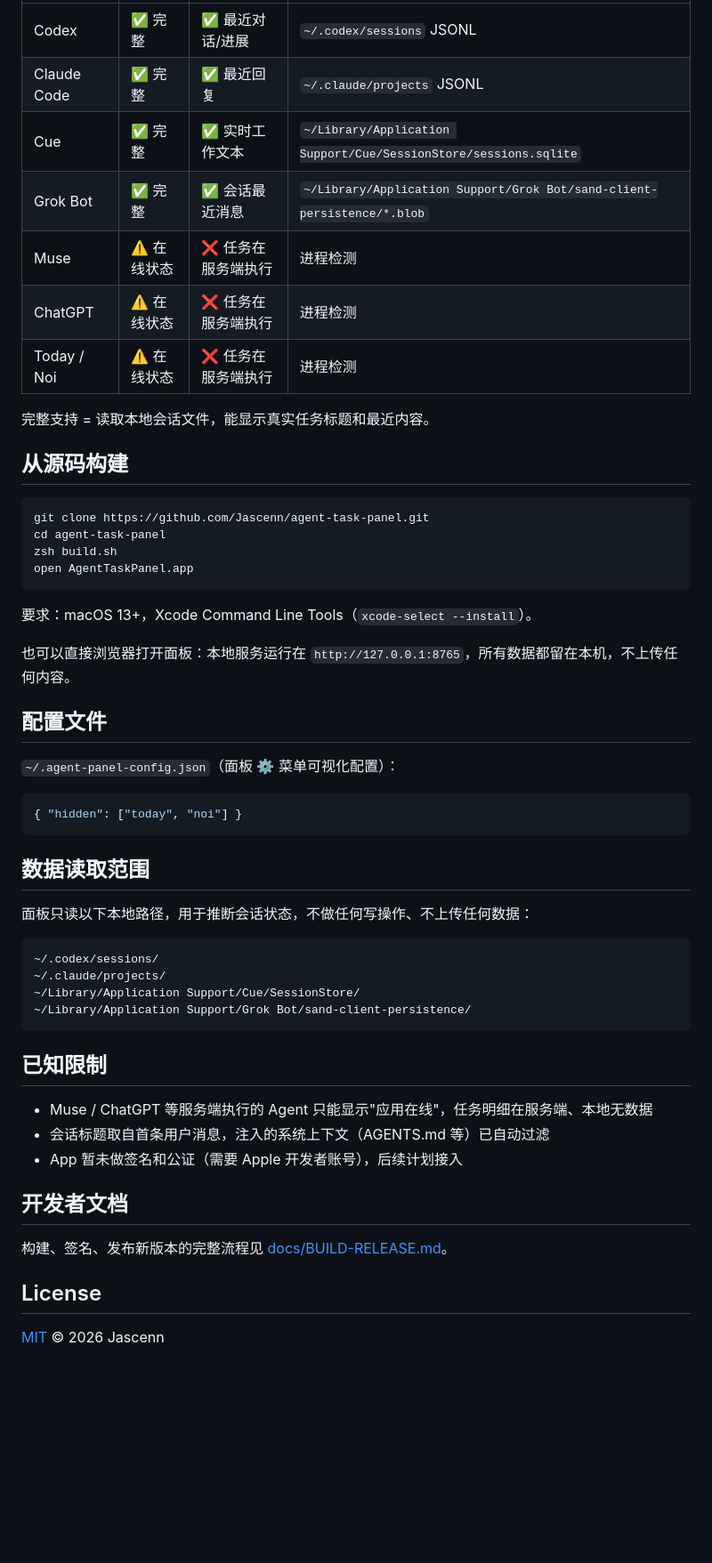
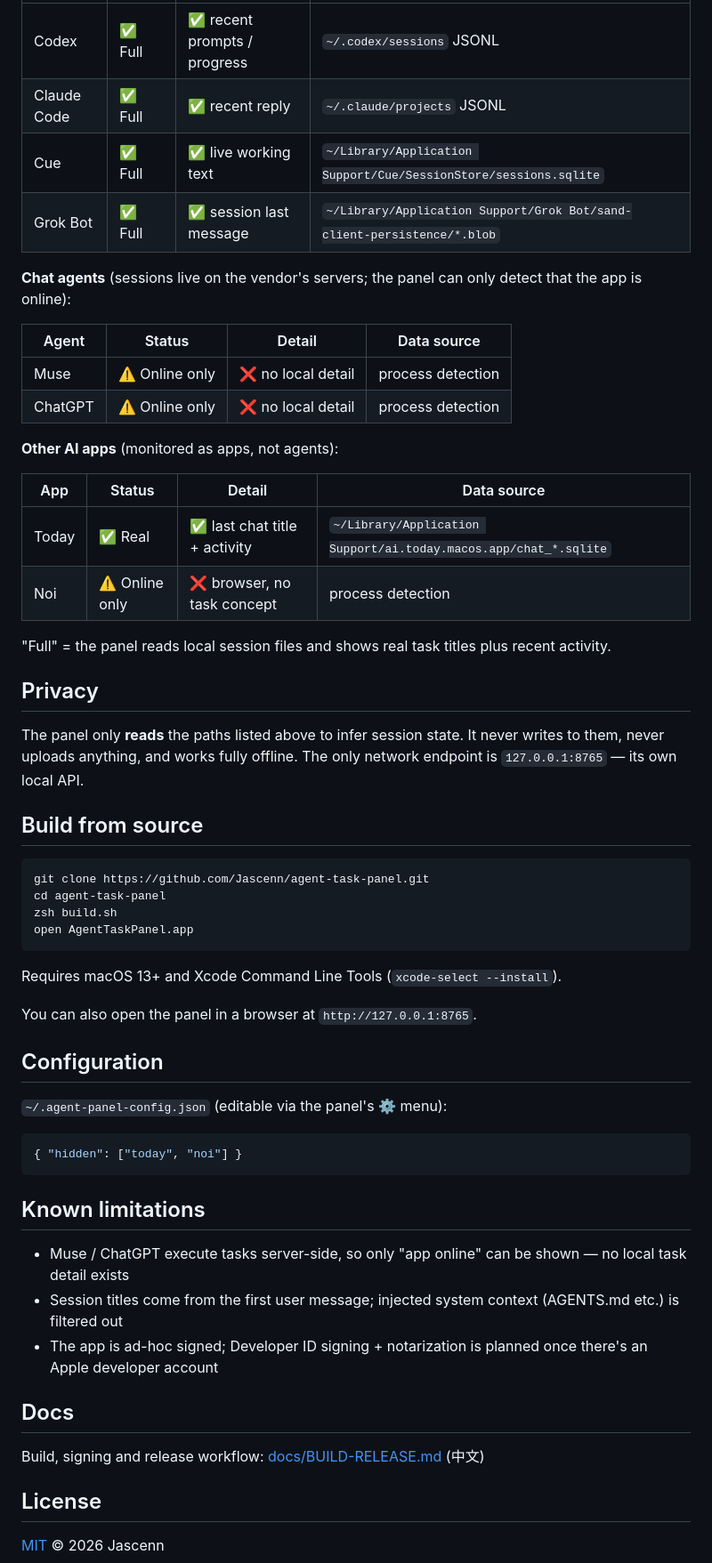
Before and after one commit to Jascenn/agent-task-panel, a Markdown page: README.md, the part around the change printed below. Shown: that part at 89% size. GitHub-like rendering; blank space fills up the shorter version.

Commit message:
Add app icon, bilingual README (EN + zh-CN), split supported apps table by category

````diff
--- a/README.md
+++ b/README.md
@@ -50,15 +55,30 @@
 |---|---|---|---|
-| Codex | ✅ 完整 | ✅ 最近对话/进展 | `~/.codex/sessions` JSONL |
-| Claude Code | ✅ 完整 | ✅ 最近回复 | `~/.claude/projects` JSONL |
-| Cue | ✅ 完整 | ✅ 实时工作文本 | `~/Library/Application Support/Cue/SessionStore/sessions.sqlite` |
-| Grok Bot | ✅ 完整 | ✅ 会话最近消息 | `~/Library/Application Support/Grok Bot/sand-client-persistence/*.blob` |
-| Muse | ⚠️ 在线状态 | ❌ 任务在服务端执行 | 进程检测 |
-| ChatGPT | ⚠️ 在线状态 | ❌ 任务在服务端执行 | 进程检测 |
-| Today / Noi | ⚠️ 在线状态 | ❌ 任务在服务端执行 | 进程检测 |
+| Codex | ✅ Full | ✅ recent prompts / progress | `~/.codex/sessions` JSONL |
+| Claude Code | ✅ Full | ✅ recent reply | `~/.claude/projects` JSONL |
+| Cue | ✅ Full | ✅ live working text | `~/Library/Application Support/Cue/SessionStore/sessions.sqlite` |
+| Grok Bot | ✅ Full | ✅ session last message | `~/Library/Application Support/Grok Bot/sand-client-persistence/*.blob` |
 
-完整支持 = 读取本地会话文件，能显示真实任务标题和最近内容。
+**Chat agents** (sessions live on the vendor's servers; the panel can only detect that the app is online):
 
-## 从源码构建
+| Agent | Status | Detail | Data source |
+|---|---|---|---|
+| Muse | ⚠️ Online only | ❌ no local detail | process detection |
+| ChatGPT | ⚠️ Online only | ❌ no local detail | process detection |
+
+**Other AI apps** (monitored as apps, not agents):
+
+| App | Status | Detail | Data source |
+|---|---|---|---|
+| Today | ✅ Real | ✅ last chat title + activity | `~/Library/Application Support/ai.today.macos.app/chat_*.sqlite` |
+| Noi | ⚠️ Online only | ❌ browser, no task concept | process detection |
+
+"Full" = the panel reads local session files and shows real task titles plus recent activity.
+
+## Privacy
+
+The panel only **reads** the paths listed above to infer session state. It never writes to them, never uploads anything, and works fully offline. The only network endpoint is `127.0.0.1:8765` — its own local API.
+
+## Build from source
 
 ```bash
 git clone https://github.com/Jascenn/agent-task-panel.git
@@ -67,38 +87,27 @@ zsh build.sh
 open AgentTaskPanel.app
 ```
 
-要求：macOS 13+，Xcode Command Line Tools（`xcode-select --install`）。
+Requires macOS 13+ and Xcode Command Line Tools (`xcode-select --install`).
 
-也可以直接浏览器打开面板：本地服务运行在 `http://127.0.0.1:8765`，所有数据都留在本机，不上传任何内容。
+You can also open the panel in a browser at `http://127.0.0.1:8765`.
 
-## 配置文件
+## Configuration
 
-`~/.agent-panel-config.json`（面板 ⚙️ 菜单可视化配置）：
+`~/.agent-panel-config.json` (editable via the panel's ⚙️ menu):
 
 ```json
 { "hidden": ["today", "noi"] }
 ```
 
-## 数据读取范围
+## Known limitations
 
-面板只读以下本地路径，用于推断会话状态，不做任何写操作、不上传任何数据：
+- Muse / ChatGPT execute tasks server-side, so only "app online" can be shown — no local task detail exists
+- Session titles come from the first user message; injected system context (AGENTS.md etc.) is filtered out
+- The app is ad-hoc signed; Developer ID signing + notarization is planned once there's an Apple developer account
 
-```
-~/.codex/sessions/
-~/.claude/projects/
-~/Library/Application Support/Cue/SessionStore/
-~/Library/Application Support/Grok Bot/sand-client-persistence/
-```
+## Docs
 
-## 已知限制
-
-- Muse / ChatGPT 等服务端执行的 Agent 只能显示"应用在线"，任务明细在服务端、本地无数据
-- 会话标题取自首条用户消息，注入的系统上下文（AGENTS.md 等）已自动过滤
-- App 暂未做签名和公证（需要 Apple 开发者账号），后续计划接入
-
-## 开发者文档
-
-构建、签名、发布新版本的完整流程见 [docs/BUILD-RELEASE.md](docs/BUILD-RELEASE.md)。
+Build, signing and release workflow: [docs/BUILD-RELEASE.md](docs/BUILD-RELEASE.md) (中文)
 
 ## License
 
````
Also changed, not shown: other parts of README.md (+31 -26 lines), README.zh-CN.md (added, +114 -0 lines), docs/appicon-256.png (added), docs/appicon.png (added).
